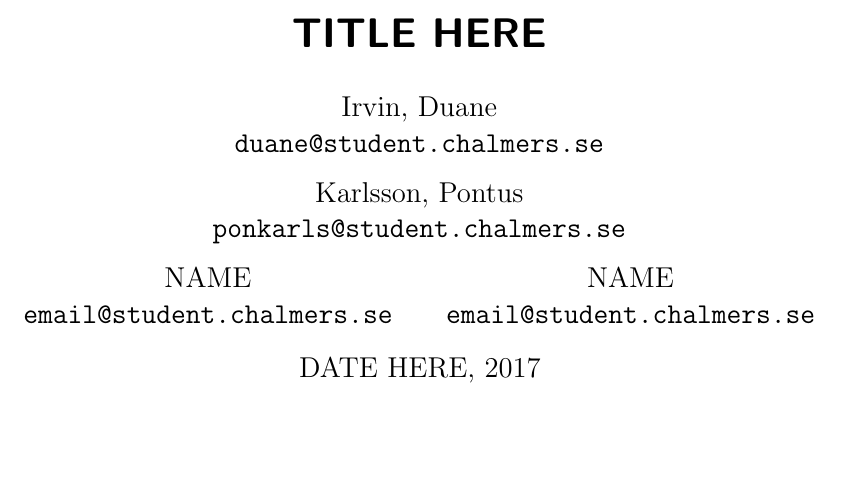
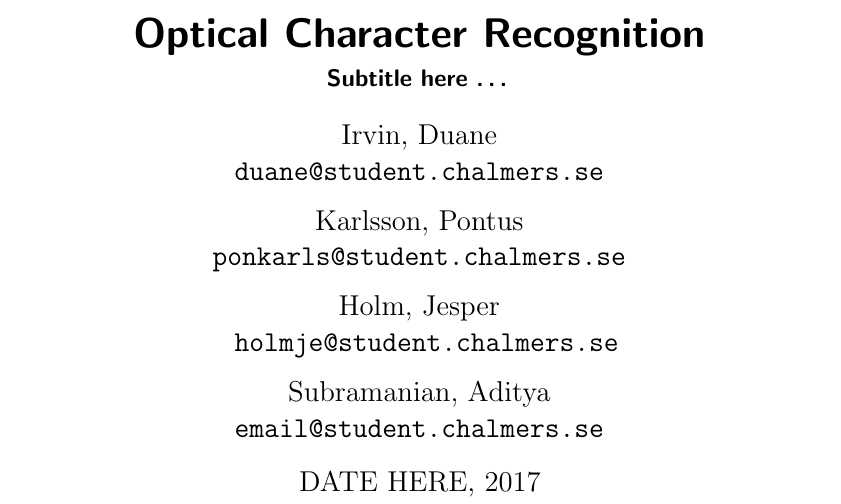
Before and after one commit to irvin93d/dat066, a LaTeX document (report/main.tex): part of page 1 of 5, cut at the place of the change, the shorter picture padded with empty space. Compiled offline with pdfLaTeX.

Commit message:
Update authors

```diff
--- a/report/main.tex
+++ b/report/main.tex
@@ -8,14 +8,15 @@
 \usepackage[pdftitle = {TODO TITLE HERE}, colorlinks = true, urlcolor = blue, linkcolor = blue, citecolor = blue]{hyperref}
 
 % TODO Fix title here
-\title{TITLE HERE}
+\title{Optical Character Recognition}
+\subtitle{Subtitle here \ldots}
 % TODO Add names here
-\author{Irvin, Duane \\ \texttt{duane@student.chalmers.se}
-  \and Karlsson, Pontus \\ \texttt{ponkarls@student.chalmers.se}
-  \and NAME \\ \texttt{email@student.chalmers.se}
-  \and NAME \\ \texttt{email@student.chalmers.se}
+\date{DATE HERE, 2017}
+\author{Irvin,~Duane \\ \texttt{duane@student.chalmers.se}
+  \and Karlsson,~Pontus \\ \texttt{ponkarls@student.chalmers.se}
+  \and Holm,~Jesper \\ \texttt{~holmje@student.chalmers.se}
+  \and Subramanian,~Aditya \\ \texttt{email@student.chalmers.se}
 }
-\date{DATE HERE, 2017}
 
 \begin{document}
 
```
